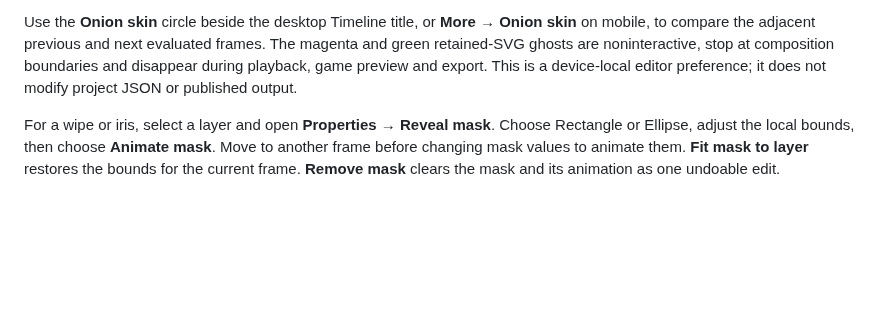
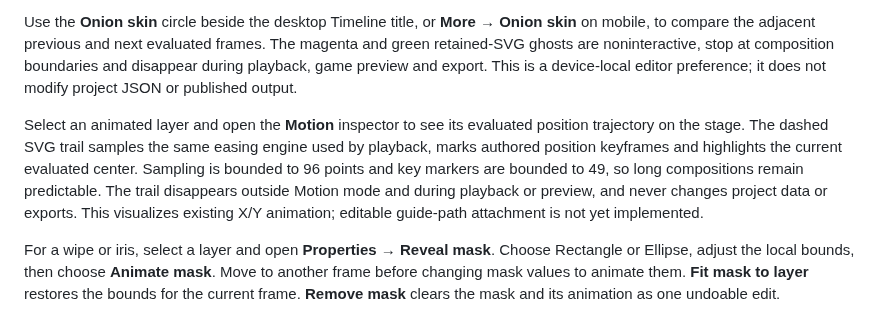
Before and after one commit to ruvnet/Rash, a Markdown page: docs/user-guide.md, the part around the change. Rendered like a GitHub page; blank space fills up the shorter version.

Commit message:
feat: update docs/user-guide.md for motion trajectories

```diff
--- a/docs/user-guide.md
+++ b/docs/user-guide.md
@@ -33,6 +33,8 @@ The timeline presents frames; motion dialogs also accept seconds. Changing FPS p
 Choose **Frames** beside the desktop transport, or **More → Frame operations** on mobile. **Insert frames** shifts every layer key, camera key, frame label and affected symbol start offset at or after the playhead. **Remove frames** deletes keys and labels in the removed span and shifts later timing earlier while always retaining at least one composition frame. Add a unique **Frame label** at the playhead to mark moments such as Intro, Loop or Exit; its flag appears above the timeline and selecting it seeks that exact frame. Root-scene scripts can seek these exact, case-sensitive names with `gotoAndPlay("Intro")` or `gotoAndStop("Exit")`. Labels inside graphic-symbol definitions remain authoring markers because graphic symbols do not run independent scripts. Labels are not frame scripts. **Blank keyframe** hides the selected layer from the playhead until a later **Expose layer** or ordinary keyframe; the hollow diamond on the timeline identifies a blank. **Copy pose** samples every animated property plus exposure state at the playhead and writes an editable key at the destination. Each operation is atomic and creates one Undo step.
 
 Use the **Onion skin** circle beside the desktop Timeline title, or **More → Onion skin** on mobile, to compare the adjacent previous and next evaluated frames. The magenta and green retained-SVG ghosts are noninteractive, stop at composition boundaries and disappear during playback, game preview and export. This is a device-local editor preference; it does not modify project JSON or published output.
+
+Select an animated layer and open the **Motion** inspector to see its evaluated position trajectory on the stage. The dashed SVG trail samples the same easing engine used by playback, marks authored position keyframes and highlights the current evaluated center. Sampling is bounded to 96 points and key markers are bounded to 49, so long compositions remain predictable. The trail disappears outside Motion mode and during playback or preview, and never changes project data or exports. This visualizes existing X/Y animation; editable guide-path attachment is not yet implemented.
 
 For a wipe or iris, select a layer and open **Properties → Reveal mask**. Choose Rectangle or Ellipse, adjust the local bounds, then choose **Animate mask**. Move to another frame before changing mask values to animate them. **Fit mask to layer** restores the bounds for the current frame. **Remove mask** clears the mask and its animation as one undoable edit.
 
```
